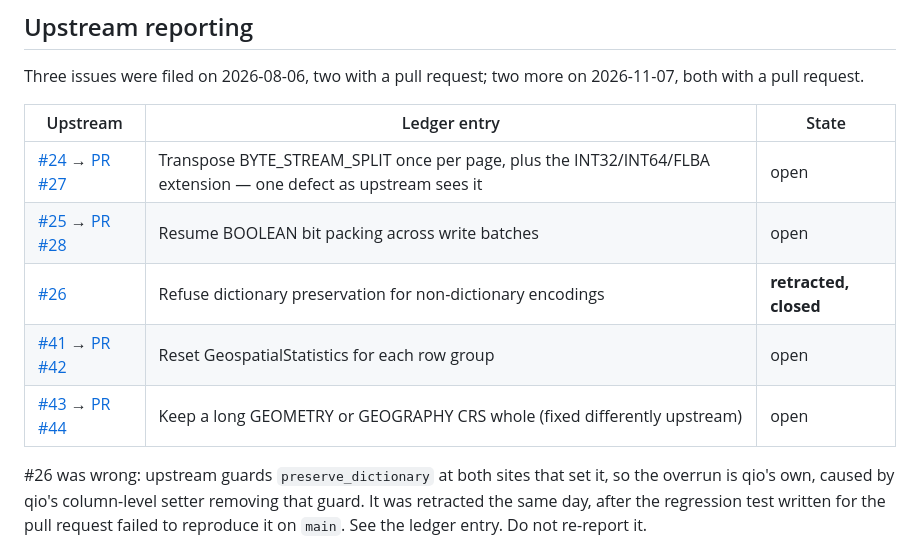
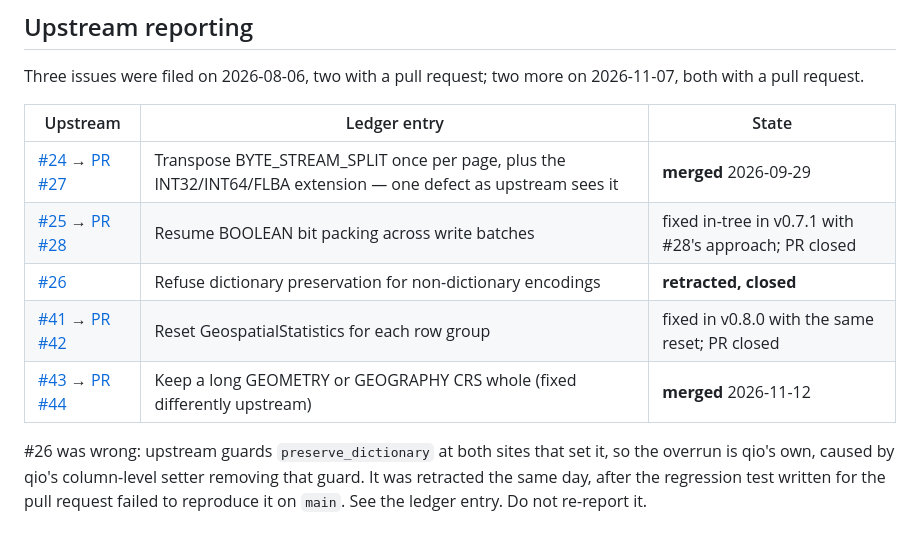
Before and after one commit to pedrobtz/qio, a Markdown page: .agents/VENDORED.md, the part around the change. GitHub-like rendering.

Commit message:
VENDORED: record what upstream did with the reported patches
Checked 2026-11-14 against upstream carquet v0.8.0.

Co-Authored-By: Claude Opus 5.5 <noreply@anthropic.com>

```diff
--- a/.agents/VENDORED.md
+++ b/.agents/VENDORED.md
@@ -480,11 +480,11 @@ Three issues were filed on 2026-08-06, two with a pull request; two more on
 
 | Upstream | Ledger entry | State |
 |---|---|---|
-| [#24](https://github.com/Vitruves/carquet/issues/24) → [PR #27](https://github.com/Vitruves/carquet/pull/27) | Transpose BYTE_STREAM_SPLIT once per page, plus the INT32/INT64/FLBA extension — one defect as upstream sees it | open |
-| [#25](https://github.com/Vitruves/carquet/issues/25) → [PR #28](https://github.com/Vitruves/carquet/pull/28) | Resume BOOLEAN bit packing across write batches | open |
+| [#24](https://github.com/Vitruves/carquet/issues/24) → [PR #27](https://github.com/Vitruves/carquet/pull/27) | Transpose BYTE_STREAM_SPLIT once per page, plus the INT32/INT64/FLBA extension — one defect as upstream sees it | **merged** 2026-09-29 |
+| [#25](https://github.com/Vitruves/carquet/issues/25) → [PR #28](https://github.com/Vitruves/carquet/pull/28) | Resume BOOLEAN bit packing across write batches | fixed in-tree in v0.7.1 with #28's approach; PR closed |
 | [#26](https://github.com/Vitruves/carquet/issues/26) | Refuse dictionary preservation for non-dictionary encodings | **retracted, closed** |
-| [#41](https://github.com/Vitruves/carquet/issues/41) → [PR #42](https://github.com/Vitruves/carquet/pull/42) | Reset GeospatialStatistics for each row group | open |
-| [#43](https://github.com/Vitruves/carquet/issues/43) → [PR #44](https://github.com/Vitruves/carquet/pull/44) | Keep a long GEOMETRY or GEOGRAPHY CRS whole (fixed differently upstream) | open |
+| [#41](https://github.com/Vitruves/carquet/issues/41) → [PR #42](https://github.com/Vitruves/carquet/pull/42) | Reset GeospatialStatistics for each row group | fixed in v0.8.0 with the same reset; PR closed |
+| [#43](https://github.com/Vitruves/carquet/issues/43) → [PR #44](https://github.com/Vitruves/carquet/pull/44) | Keep a long GEOMETRY or GEOGRAPHY CRS whole (fixed differently upstream) | **merged** 2026-11-12 |
 
 #26 was wrong: upstream guards `preserve_dictionary` at both sites that set it,
 so the overrun is qio's own, caused by qio's column-level setter removing that
```
